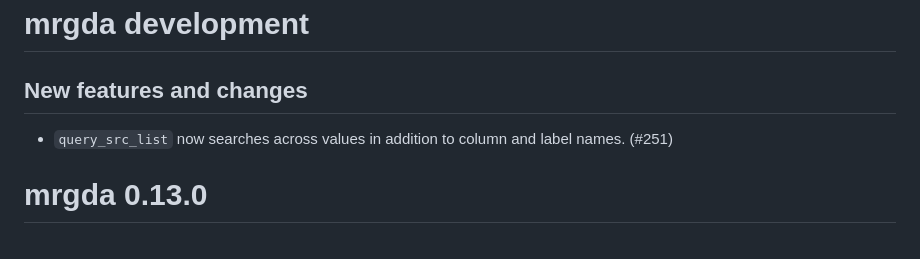
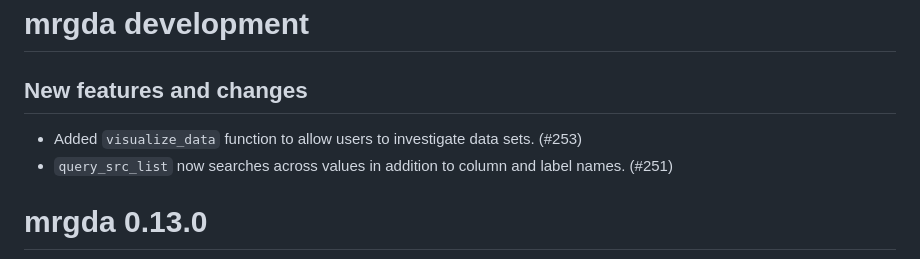
Before and after one commit to metrumresearchgroup/mrgda, a Markdown page: NEWS.md, the part around the change. Drawn GitHub-style.

Commit message:
Update NEWS

```diff
--- a/NEWS.md
+++ b/NEWS.md
@@ -2,6 +2,7 @@
 
 ## New features and changes
 
+- Added `visualize_data` function to allow users to investigate data sets. (#253)
 - `query_src_list` now searches across values in addition to column and label names. (#251)
 
 # mrgda 0.13.0
```
